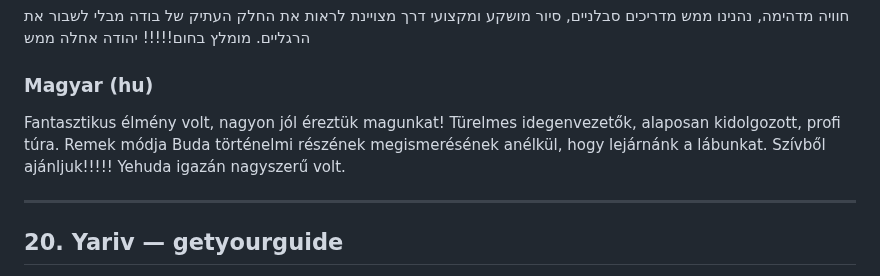
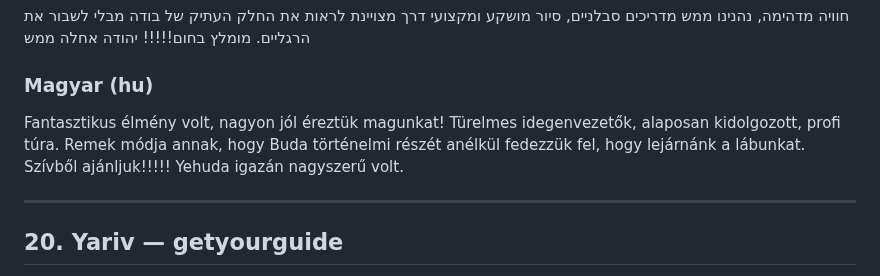
Before and after one commit to eli1979-ai/Voy-pro-website, a Markdown page: docs/budapest-review-editorial-proof.md, the part around the change. GitHub-like rendering.

Commit message:
docs(reviews): keep owner's multilingual proof synchronized with grammar correction

```diff
--- a/docs/budapest-review-editorial-proof.md
+++ b/docs/budapest-review-editorial-proof.md
@@ -762,7 +762,7 @@ An amazing experience — we really enjoyed ourselves! Patient guides, a thought
 
 ### Magyar (hu)
 
-Fantasztikus élmény volt, nagyon jól éreztük magunkat! Türelmes idegenvezetők, alaposan kidolgozott, profi túra. Remek módja Buda történelmi részének megismerésének anélkül, hogy lejárnánk a lábunkat. Szívből ajánljuk!!!!! Yehuda igazán nagyszerű volt.
+Fantasztikus élmény volt, nagyon jól éreztük magunkat! Türelmes idegenvezetők, alaposan kidolgozott, profi túra. Remek módja annak, hogy Buda történelmi részét anélkül fedezzük fel, hogy lejárnánk a lábunkat. Szívből ajánljuk!!!!! Yehuda igazán nagyszerű volt.
 
 ---
 
```
